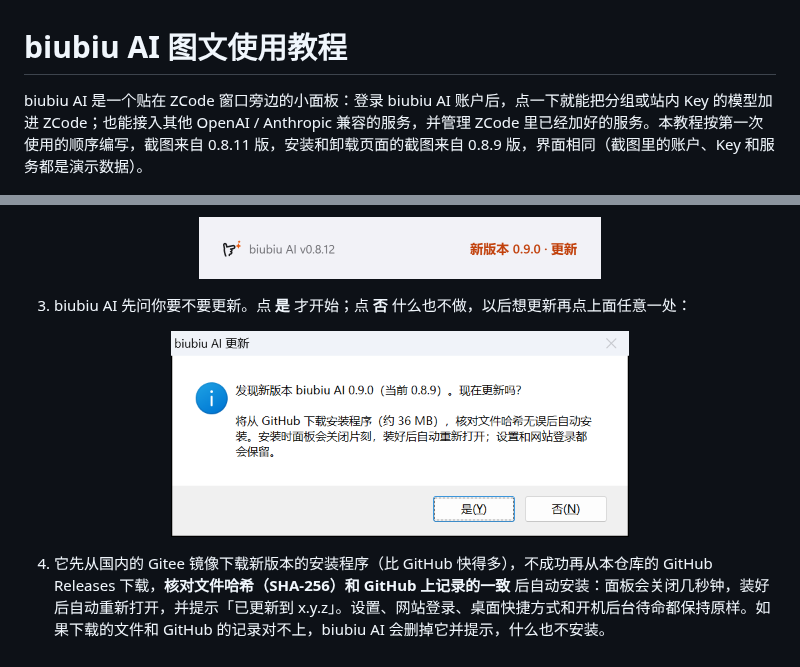
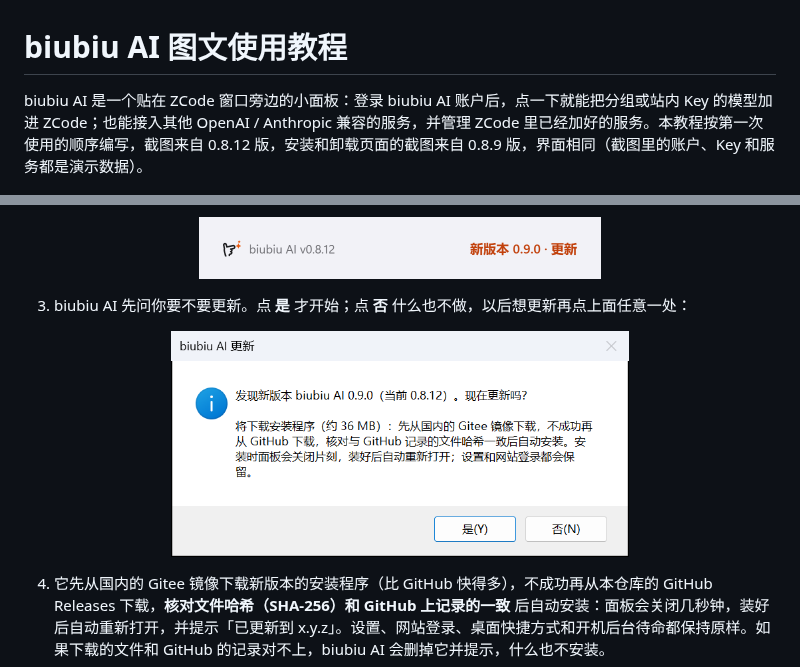
Before and after one commit to drhhhao/Zcode-biubiuAI, a Markdown page: docs/tutorial.md, 2 parts joined by grey strips. GitHub-like rendering; pictures changed too: docs/images/update-ask.png.

```diff
--- a/docs/tutorial.md
+++ b/docs/tutorial.md
@@ -1,6 +1,6 @@
 # biubiu AI 图文使用教程
 
-biubiu AI 是一个贴在 ZCode 窗口旁边的小面板：登录 biubiu AI 账户后，点一下就能把分组或站内 Key 的模型加进 ZCode；也能接入其他 OpenAI / Anthropic 兼容的服务，并管理 ZCode 里已经加好的服务。本教程按第一次使用的顺序编写，截图来自 0.8.11 版，安装和卸载页面的截图来自 0.8.9 版，界面相同（截图里的账户、Key 和服务都是演示数据）。
+biubiu AI 是一个贴在 ZCode 窗口旁边的小面板：登录 biubiu AI 账户后，点一下就能把分组或站内 Key 的模型加进 ZCode；也能接入其他 OpenAI / Anthropic 兼容的服务，并管理 ZCode 里已经加好的服务。本教程按第一次使用的顺序编写，截图来自 0.8.12 版，安装和卸载页面的截图来自 0.8.9 版，界面相同（截图里的账户、Key 和服务都是演示数据）。
 
 <p align="center"><img src="images/overview.png" alt="biubiu AI 面板贴在 ZCode 窗口右侧（左边的 ZCode 是示意）" width="735"></p>
 
```
Also changed, not shown: other parts of docs/tutorial.md (+1 -1 lines), docs/images/github-release.png.
